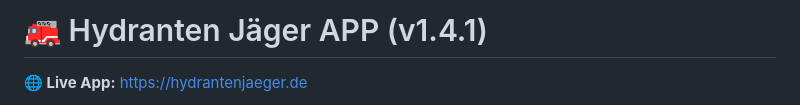
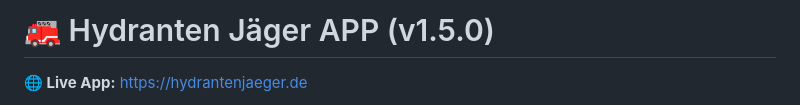
Before and after one commit to FrnkMrz/hydranten-app, a Markdown page: README.md, the part around the change. Rendered like a GitHub page.

Commit message:
docs: update readme title to v1.5.0

```diff
--- a/README.md
+++ b/README.md
@@ -1,4 +1,4 @@
-# 🚒 Hydranten Jäger APP (v1.4.1)
+# 🚒 Hydranten Jäger APP (v1.5.0)
 
 **🌐 Live App:** [https://hydrantenjaeger.de](https://hydrantenjaeger.de)
 
```
